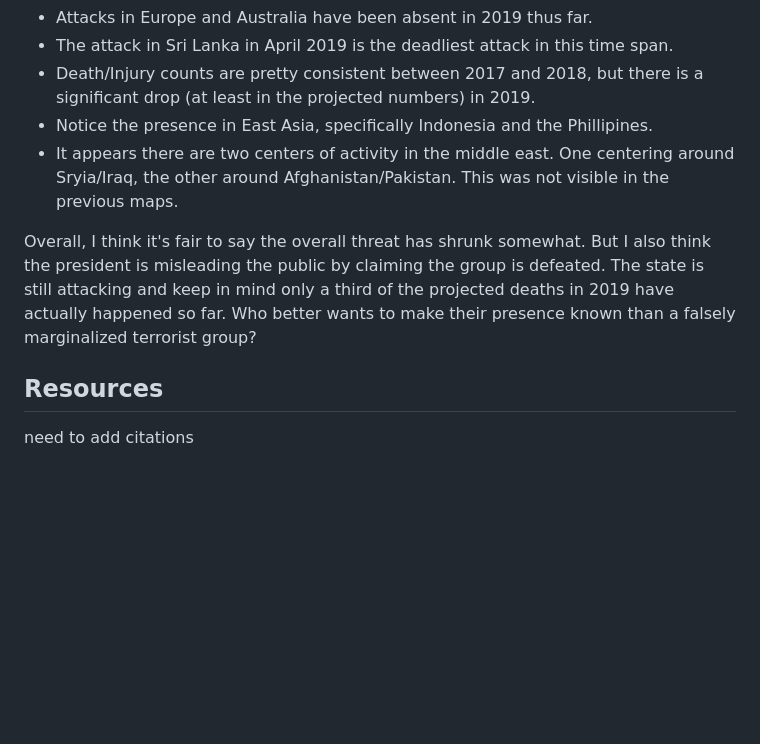
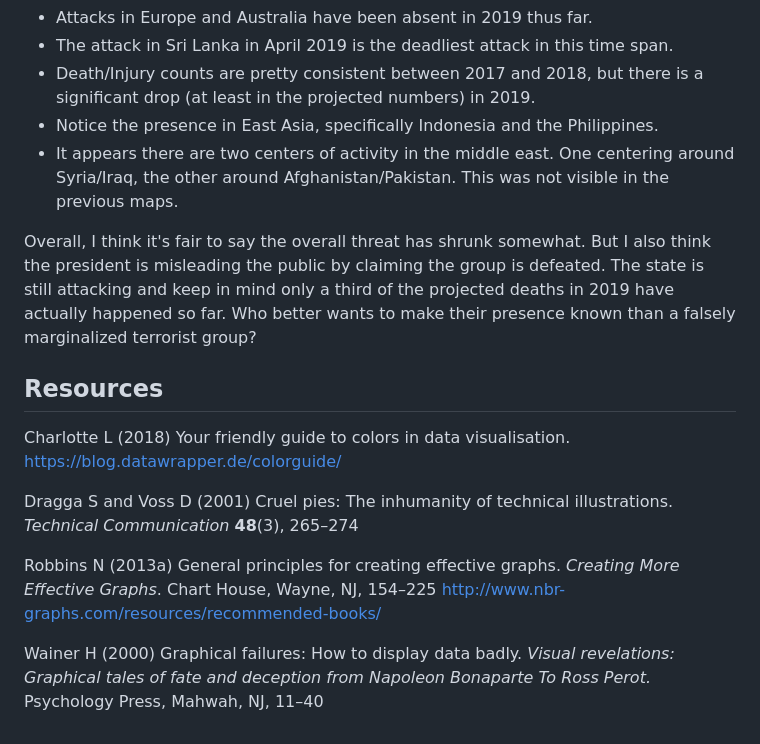
Before and after one commit to harreln/portfolio-harrelson-nick, a Markdown page: reports/d5.md, the part around the change printed below. GitHub-like rendering; blank space fills up the shorter version.

```diff
--- a/reports/d5.md
+++ b/reports/d5.md
@@ -56,12 +61,18 @@ Some oberservations:
 -   Attacks in Europe and Australia have been absent in 2019 thus far.
 -   The attack in Sri Lanka in April 2019 is the deadliest attack in this time span.
 -   Death/Injury counts are pretty consistent between 2017 and 2018, but there is a significant drop (at least in the projected numbers) in 2019.
--   Notice the presence in East Asia, specifically Indonesia and the Phillipines.
--   It appears there are two centers of activity in the middle east. One centering around Sryia/Iraq, the other around Afghanistan/Pakistan. This was not visible in the previous maps.
+-   Notice the presence in East Asia, specifically Indonesia and the Philippines.
+-   It appears there are two centers of activity in the middle east. One centering around Syria/Iraq, the other around Afghanistan/Pakistan. This was not visible in the previous maps.
 
 Overall, I think it's fair to say the overall threat has shrunk somewhat. But I also think the president is misleading the public by claiming the group is defeated. The state is still attacking and keep in mind only a third of the projected deaths in 2019 have actually happened so far. Who better wants to make their presence known than a falsely marginalized terrorist group?
 
 Resources
 ---------
 
-need to add citations
+Charlotte L (2018) Your friendly guide to colors in data visualisation. <https://blog.datawrapper.de/colorguide/>
+
+Dragga S and Voss D (2001) Cruel pies: The inhumanity of technical illustrations. *Technical Communication* **48**(3), 265–274
+
+Robbins N (2013a) General principles for creating effective graphs. *Creating More Effective Graphs*. Chart House, Wayne, NJ, 154–225 <http://www.nbr-graphs.com/resources/recommended-books/>
+
+Wainer H (2000) Graphical failures: How to display data badly. *Visual revelations: Graphical tales of fate and deception from Napoleon Bonaparte To Ross Perot.* Psychology Press, Mahwah, NJ, 11–40
```
Also changed, not shown: other parts of reports/d5.md (+26 -21 lines), figures/d5-middle_east.png, figures/d5-world.png, figures/d5.png, 3 other files.
